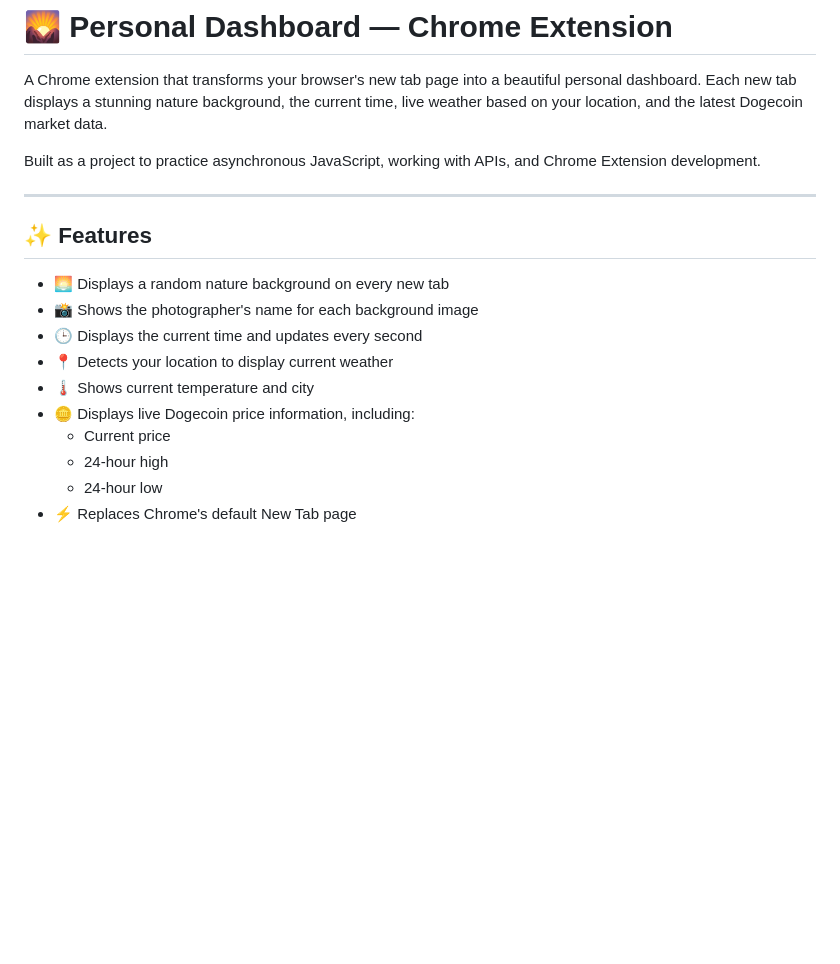
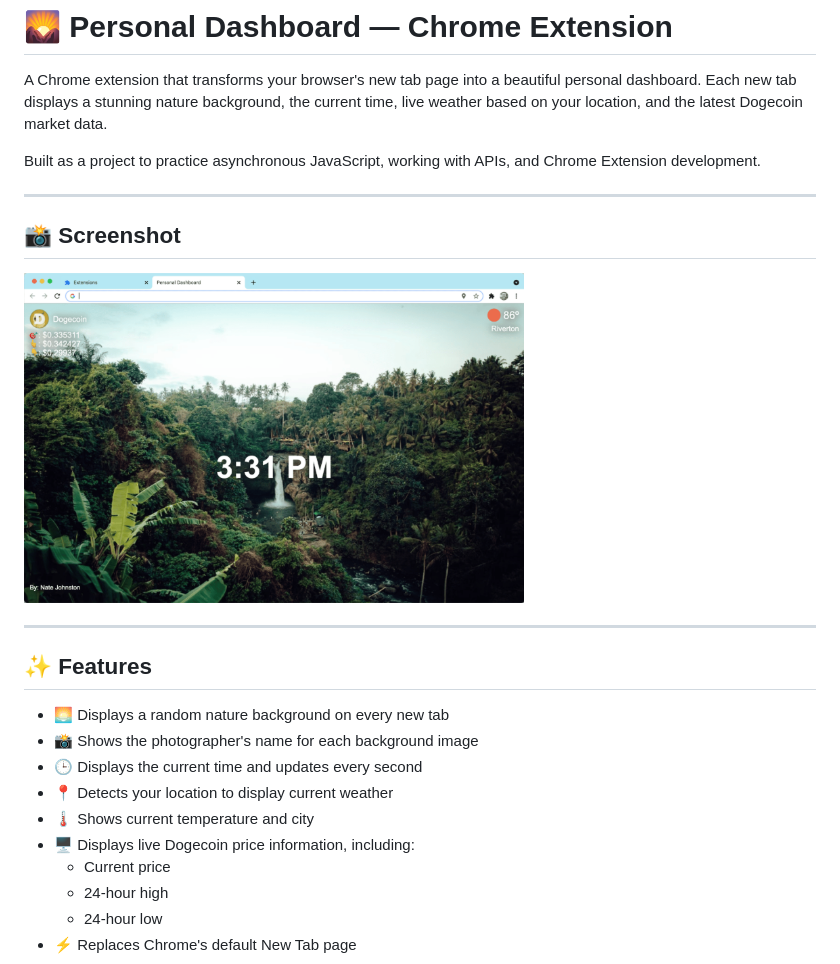
Before and after one commit to goldenokeama/dashboard-chrome-extension, a Markdown page: README.md, the part around the change. GitHub-like rendering; pictures changed too: project-screenshot.png (added); blank space fills up the shorter version.

Commit message:
added the project screenshot to the README.md file

```diff
--- a/README.md
+++ b/README.md
@@ -3,6 +3,12 @@
 A Chrome extension that transforms your browser's new tab page into a beautiful personal dashboard. Each new tab displays a stunning nature background, the current time, live weather based on your location, and the latest Dogecoin market data.
 
 Built as a project to practice asynchronous JavaScript, working with APIs, and Chrome Extension development.
+
+---
+
+## 📸 Screenshot
+
+<img src="project-screenshot.png" alt="personal dashboard screenshot" width="500" />
 
 ---
 
@@ -13,7 +19,7 @@ Built as a project to practice asynchronous JavaScript, working with APIs, and C
 - 🕒 Displays the current time and updates every second
 - 📍 Detects your location to display current weather
 - 🌡️ Shows current temperature and city
-- 🪙 Displays live Dogecoin price information, including:
+- 🖥️ Displays live Dogecoin price information, including:
   - Current price
   - 24-hour high
   - 24-hour low
```
